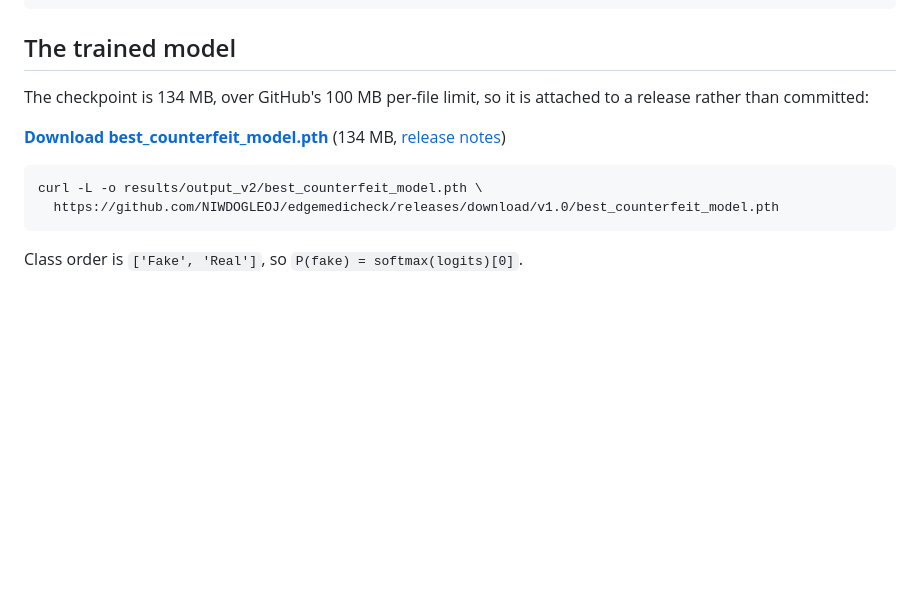
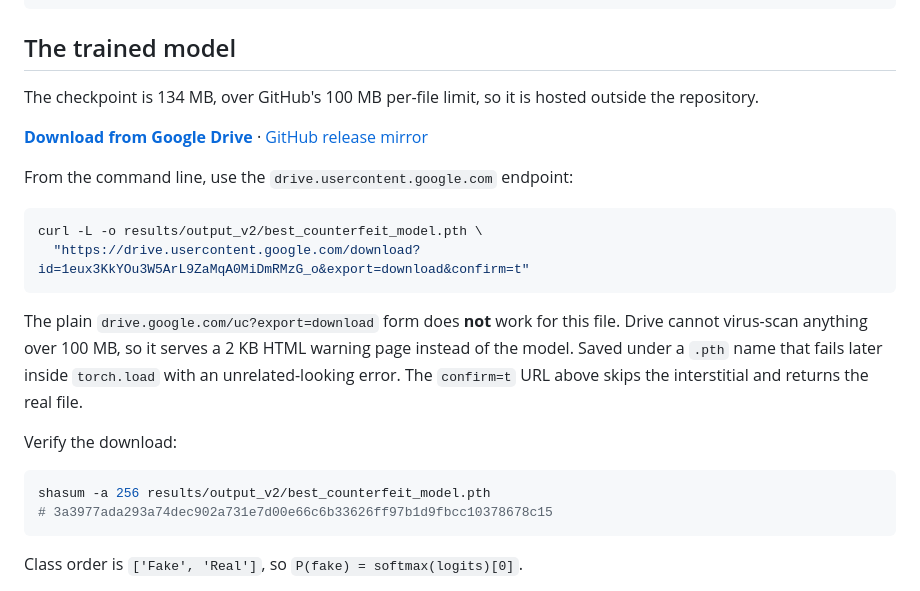
Before and after one commit to NIWDOGLEOJ/edgemedicheck, a Markdown page: README.md, the part around the change. Rendered like a GitHub page; blank space fills up the shorter version.

Commit message:
Add Google Drive download for the trained model
Drive is now the primary host for the 134 MB checkpoint, with the GitHub
release kept as a mirror.

Documents the confirm=t download URL. Drive cannot virus-scan files over
100 MB, so the usual uc?export=download link returns a 2 KB HTML warning
page rather than the model — which then fails inside torch.load with an
error that gives no hint of the real cause. Includes the SHA-256 so a bad
download is caught immediately.

Co-Authored-By: Claude Opus 5 <noreply@anthropic.com>

````diff
--- a/README.md
+++ b/README.md
@@ -30,14 +30,29 @@ EdgeMediCheck/
 
 ## The trained model
 
-The checkpoint is 134 MB, over GitHub's 100 MB per-file limit, so it is attached
-to a release rather than committed:
+The checkpoint is 134 MB, over GitHub's 100 MB per-file limit, so it is hosted
+outside the repository.
 
-**[Download best_counterfeit_model.pth](https://github.com/NIWDOGLEOJ/edgemedicheck/releases/download/v1.0/best_counterfeit_model.pth)** (134 MB, [release notes](https://github.com/NIWDOGLEOJ/edgemedicheck/releases/tag/v1.0))
+**[Download from Google Drive](https://drive.google.com/file/d/1eux3KkYOu3W5ArL9ZaMqA0MiDmRMzG_o/view?usp=sharing)** · [GitHub release mirror](https://github.com/NIWDOGLEOJ/edgemedicheck/releases/tag/v1.0)
+
+From the command line, use the `drive.usercontent.google.com` endpoint:
 
 ```bash
 curl -L -o results/output_v2/best_counterfeit_model.pth \
-  https://github.com/NIWDOGLEOJ/edgemedicheck/releases/download/v1.0/best_counterfeit_model.pth
+  "https://drive.usercontent.google.com/download?id=1eux3KkYOu3W5ArL9ZaMqA0MiDmRMzG_o&export=download&confirm=t"
+```
+
+The plain `drive.google.com/uc?export=download` form does **not** work for this
+file. Drive cannot virus-scan anything over 100 MB, so it serves a 2 KB HTML
+warning page instead of the model. Saved under a `.pth` name that fails later
+inside `torch.load` with an unrelated-looking error. The `confirm=t` URL above
+skips the interstitial and returns the real file.
+
+Verify the download:
+
+```bash
+shasum -a 256 results/output_v2/best_counterfeit_model.pth
+# 3a3977ada293a74dec902a731e7d00e66c6b33626ff97b1d9fbcc10378678c15
 ```
 
 Class order is `['Fake', 'Real']`, so `P(fake) = softmax(logits)[0]`.
````
